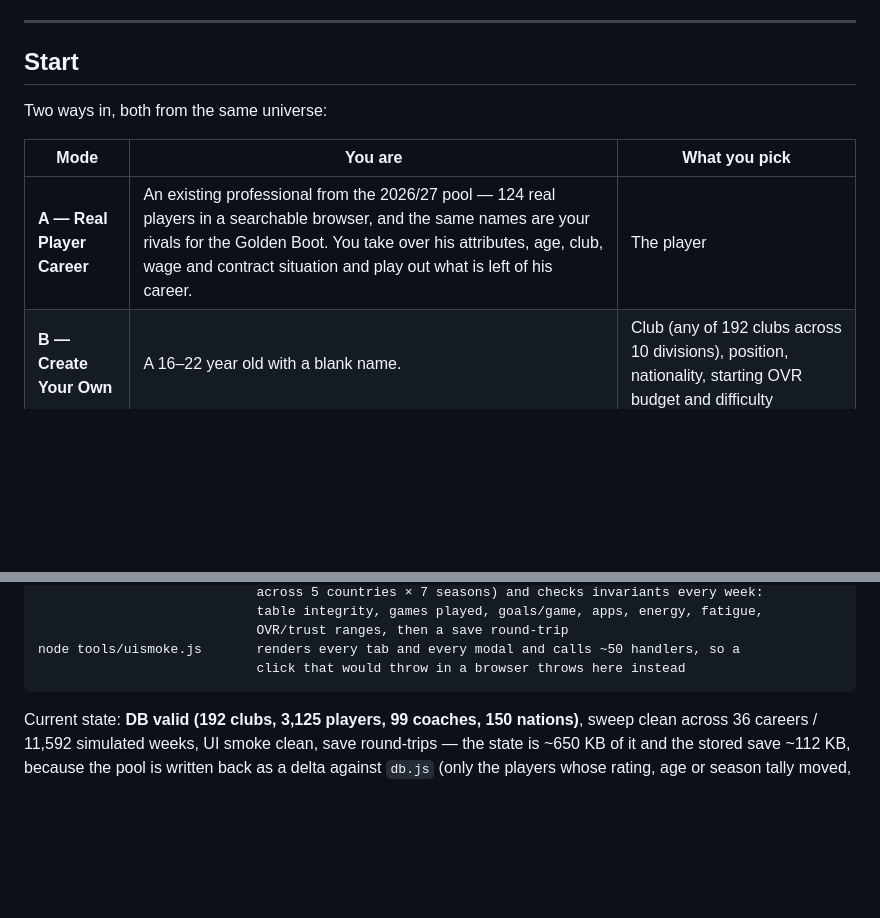
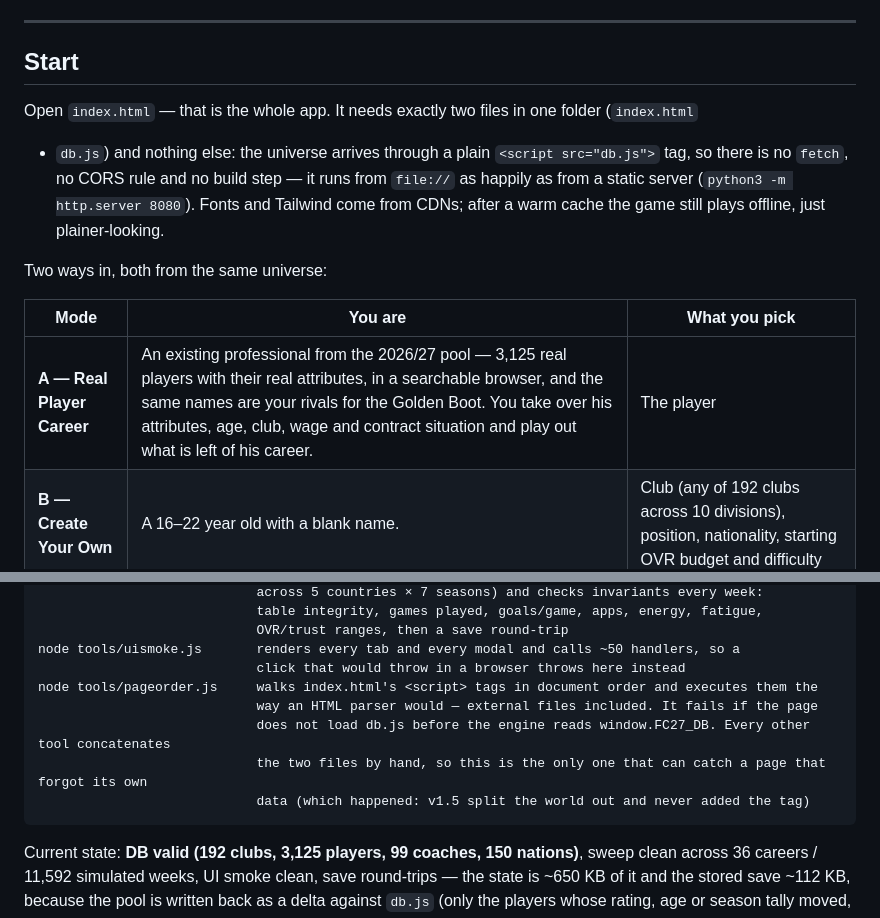
Before and after one commit to ashimjungkunwar02/Game, a Markdown page: README.md, 2 parts joined by grey strips. Rendered like a GitHub page; blank space fills up the shorter version.

Commit message:
README: how to run it, the real player count, and pageorder.js in the test list
Co-authored-by: arena-agent <297053741+arena-agent@users.noreply.github.com>

````diff
--- a/README.md
+++ b/README.md
@@ -15,11 +15,17 @@ Everything persists to `localStorage` after every action; save codes export/impo
 
 ## Start
 
+Open `index.html` — that is the whole app. It needs exactly two files in one folder (`index.html`
++ `db.js`) and nothing else: the universe arrives through a plain `<script src="db.js">` tag, so
+there is no `fetch`, no CORS rule and no build step — it runs from `file://` as happily as from a
+static server (`python3 -m http.server 8080`). Fonts and Tailwind come from CDNs; after a warm
+cache the game still plays offline, just plainer-looking.
+
 Two ways in, both from the same universe:
 
 | Mode | You are | What you pick |
 |---|---|---|
-| **A — Real Player Career** | An existing professional from the 2026/27 pool — 124 real players in a searchable browser, and the same names are your rivals for the Golden Boot. You take over his attributes, age, club, wage and contract situation and play out what is left of his career. | The player |
+| **A — Real Player Career** | An existing professional from the 2026/27 pool — 3,125 real players with their real attributes, in a searchable browser, and the same names are your rivals for the Golden Boot. You take over his attributes, age, club, wage and contract situation and play out what is left of his career. | The player |
 | **B — Create Your Own** | A 16–22 year old with a blank name. | Club (any of 192 clubs across 10 divisions), position, nationality, starting OVR budget and difficulty |
 
 Difficulty is not cosmetic: `amateur` / `pro` / `elite` scale how fast manager favour moves, how
@@ -192,6 +198,11 @@ node tools/simulate.js      plays scripted careers + a 36-config sweep (6 positi
                             OVR/trust ranges, then a save round-trip
 node tools/uismoke.js       renders every tab and every modal and calls ~50 handlers, so a
                             click that would throw in a browser throws here instead
+node tools/pageorder.js     walks index.html's <script> tags in document order and executes them the
+                            way an HTML parser would — external files included. It fails if the page
+                            does not load db.js before the engine reads window.FC27_DB. Every other tool concatenates
+                            the two files by hand, so this is the only one that can catch a page that forgot its own
+                            data (which happened: v1.5 split the world out and never added the tag)
 ```
 
 Current state: **DB valid (192 clubs, 3,125 players, 99 coaches, 150 nations)**, sweep clean across
````
